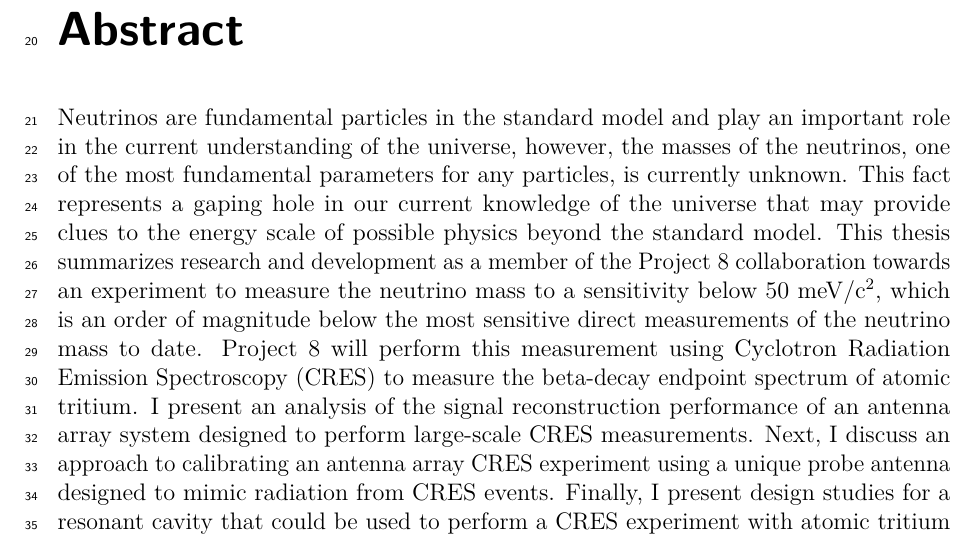
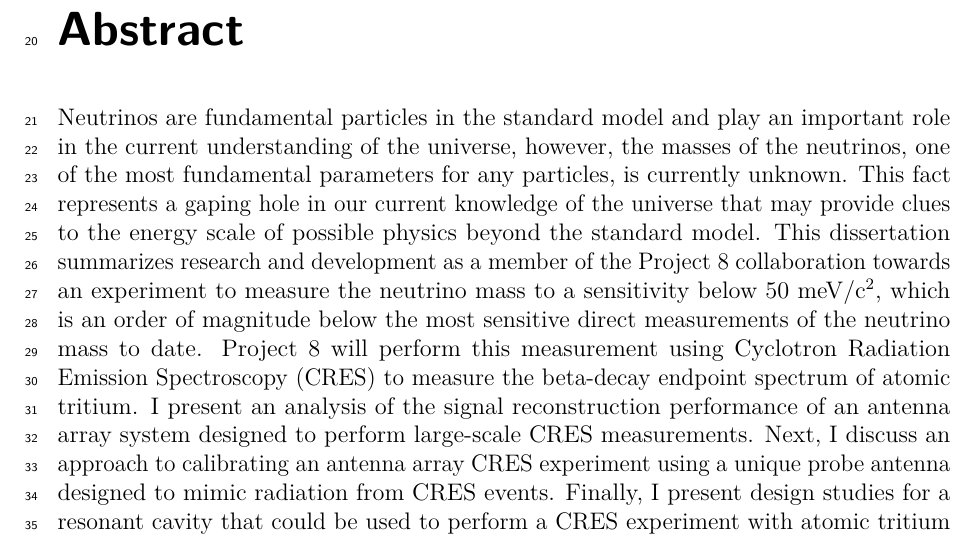
Before and after one commit to zieglerad/madlad, a LaTeX thesis (AndrewZiegler-Dissertation.tex, which reads SupplementaryMaterial/Abstract.tex): part of page 3 of 263, cut so that both start at the same text. Compiled offline with pdfLaTeX.

Commit message:
changed thesis to dissertation

```diff
--- a/SupplementaryMaterial/Abstract.tex
+++ b/SupplementaryMaterial/Abstract.tex
@@ -2,4 +2,4 @@
 
 \vspace{-0.3in}
 
-Neutrinos are fundamental particles in the standard model and play an important role in the current understanding of the universe, however, the masses of the neutrinos, one of the most fundamental parameters for any particles, is currently unknown. This fact represents a gaping hole in our current knowledge of the universe that may provide clues to the energy scale of possible physics beyond the standard model. This thesis summarizes research and development as a member of the Project 8 collaboration towards an experiment to measure the neutrino mass to a sensitivity below $50$~$\mathrm{meV}/\mathrm{c}^2$, which is an order of magnitude below the most sensitive direct measurements of the neutrino mass to date. Project 8 will perform this measurement using Cyclotron Radiation Emission Spectroscopy (CRES) to measure the beta-decay endpoint spectrum of atomic tritium. I present an analysis of the signal reconstruction performance of an antenna array system designed to perform large-scale CRES measurements. Next, I discuss an approach to calibrating an antenna array CRES experiment using a unique probe antenna designed to mimic radiation from CRES events. Finally, I present design studies for a resonant cavity that could be used to perform a CRES experiment with atomic tritium at multi-cubic-meter scales.
+Neutrinos are fundamental particles in the standard model and play an important role in the current understanding of the universe, however, the masses of the neutrinos, one of the most fundamental parameters for any particles, is currently unknown. This fact represents a gaping hole in our current knowledge of the universe that may provide clues to the energy scale of possible physics beyond the standard model. This dissertation summarizes research and development as a member of the Project 8 collaboration towards an experiment to measure the neutrino mass to a sensitivity below $50$~$\mathrm{meV}/\mathrm{c}^2$, which is an order of magnitude below the most sensitive direct measurements of the neutrino mass to date. Project 8 will perform this measurement using Cyclotron Radiation Emission Spectroscopy (CRES) to measure the beta-decay endpoint spectrum of atomic tritium. I present an analysis of the signal reconstruction performance of an antenna array system designed to perform large-scale CRES measurements. Next, I discuss an approach to calibrating an antenna array CRES experiment using a unique probe antenna designed to mimic radiation from CRES events. Finally, I present design studies for a resonant cavity that could be used to perform a CRES experiment with atomic tritium at multi-cubic-meter scales.
```
